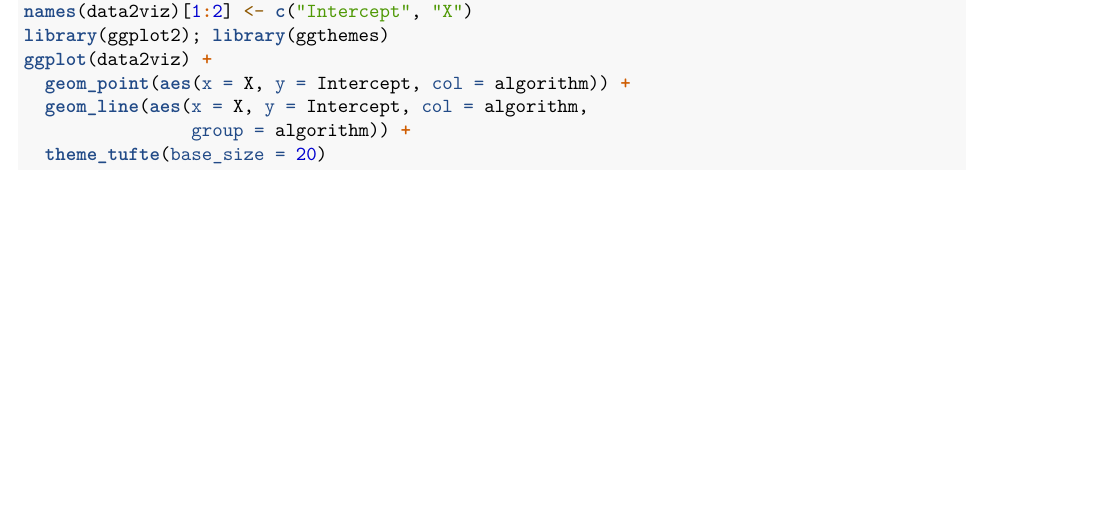
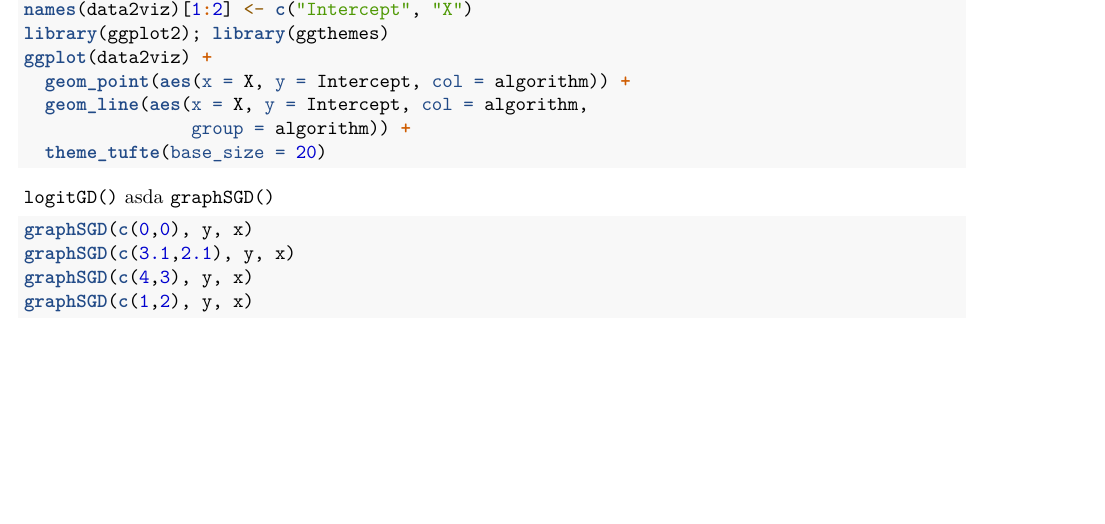
Before and after one commit to MarcinKosinski/coxphSGD, an R Markdown document (PL_vignettes_PL/kody_numeryka.Rmd): part of page 5 of 5, cut so that both start at the same text. Rendered offline with R 4.5, knitr and Pandoc, then LaTeX, with nearby package versions.

````diff
--- a/PL_vignettes_PL/kody_numeryka.Rmd
+++ b/PL_vignettes_PL/kody_numeryka.Rmd
@@ -271,3 +271,13 @@
                 group = algorithm)) +
   theme_tufte(base_size = 20)
 ```
+
+
+`logitGD()`  asda `graphSGD()`
+
+```{r}
+graphSGD(c(0,0), y, x)
+graphSGD(c(3.1,2.1), y, x)
+graphSGD(c(4,3), y, x)
+graphSGD(c(1,2), y, x)
+```
````
Also changed, not shown: Master_Thesis/logitGD.R (+2 -0 lines), Master_Thesis/Biblio/Generating_Data_For_Cox.pdf (added), Master_Thesis/Magisterka.pdf, Master_Thesis/Rozdzialy/Biblio.tex, Master_Thesis/Rozdzialy/Cox.tex, Master_Thesis/Rozdzialy/Implementacja.tex, Master_Thesis/Rozdzialy/Numeryka.tex, Master_Thesis/Rozdzialy/Wprowadzenie.tex, 1 other file.
